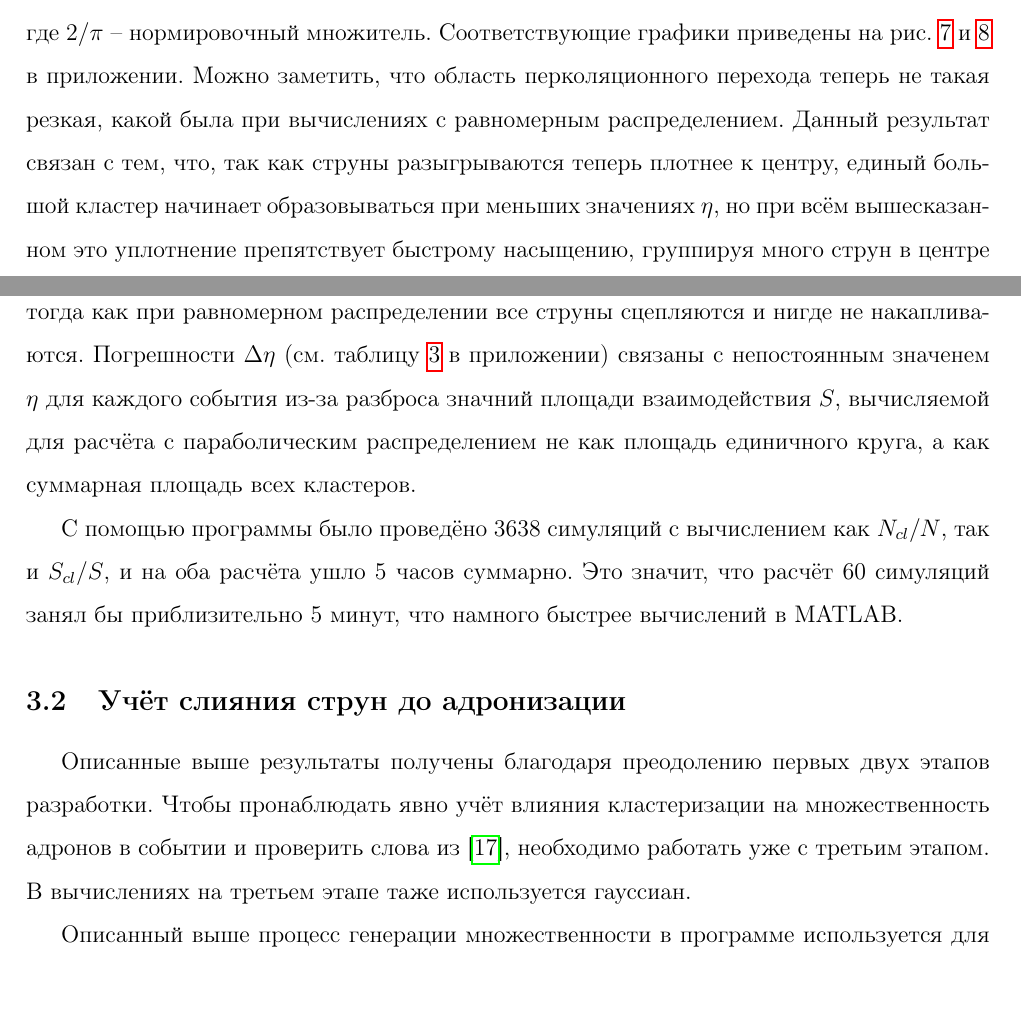
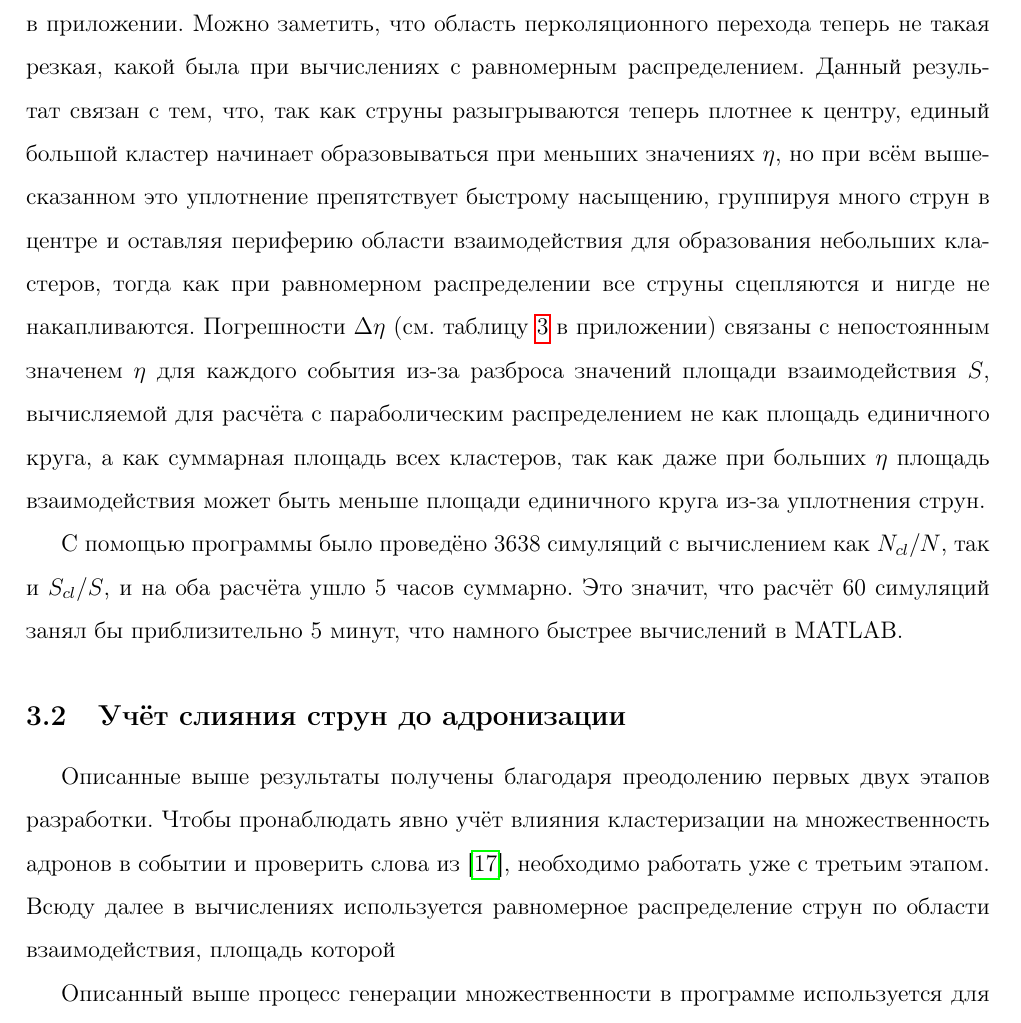
Before and after one commit to denisuzhva/bs-diploma, a LaTeX paper (Main.tex, which reads CALCULATIONS/calculations.tex): two parts of pages 14 and 15 of 30 before the commit and part of page 15 of 30 after it, the two joined at a grey line, cut at the place of the change, the shorter picture padded with empty space. Compiled offline with pdfLaTeX; a LaTeX package or settings file that is missing is left out.

Commit message:
interaction zone explained

```diff
--- a/CALCULATIONS/calculations.tex
+++ b/CALCULATIONS/calculations.tex
@@ -25,12 +25,12 @@
 где $2/\pi$ -- нормировочный множитель.  Соответствующие графики приведены на рис. \ref{fig:NclNeta} и \ref{fig:SclSeta} в приложении.
 Можно заметить, что область перколяционного перехода теперь не такая резкая, какой была при вычислениях с равномерным распределением.
 Данный результат связан с тем, что, так как струны разыгрываются теперь плотнее к центру, единый большой кластер начинает образовываться при меньших значениях $\eta$, но при всём вышесказанном это уплотнение препятствует быстрому насыщению, группируя много струн в центре и оставляя периферию области взаимодействия для образования небольших кластеров, тогда как при равномерном распределении все струны сцепляются и нигде не накапливаются.
-Погрешности $\Delta \eta$ (см. таблицу \ref{tab:NclNeta} в приложении) связаны с непостоянным значенем $\eta$ для каждого события из-за разброса значний площади взаимодействия $S$, вычисляемой для расчёта с параболическим распределением не как площадь единичного круга, а как суммарная площадь всех кластеров.
+Погрешности $\Delta \eta$ (см. таблицу \ref{tab:NclNeta} в приложении) связаны с непостоянным значенем $\eta$ для каждого события из-за разброса значений площади взаимодействия $S$, вычисляемой для расчёта с параболическим распределением не как площадь единичного круга, а как суммарная площадь всех кластеров, так как даже при больших $\eta$ площадь взаимодействия может быть меньше площади единичного круга из-за уплотнения струн.
 
 С помощью программы было проведёно 3638 симуляций с вычислением как $N_{cl}/N$, так и $S_{cl}/S$, и на оба расчёта ушло 5 часов суммарно. Это значит, что расчёт 60 симуляций занял бы приблизительно 5 минут, что намного быстрее вычислений в MATLAB.
 %%
 \subsection{Учёт слияния струн до адронизации}
-Описанные выше результаты получены благодаря преодолению первых двух этапов разработки. Чтобы пронаблюдать явно учёт влияния кластеризации на множественность адронов в событии и проверить слова из \cite{MulReduction}, необходимо работать уже с третьим этапом. В вычислениях на третьем этапе таже используется гауссиан.
+Описанные выше результаты получены благодаря преодолению первых двух этапов разработки. Чтобы пронаблюдать явно учёт влияния кластеризации на множественность адронов в событии и проверить слова из \cite{MulReduction}, необходимо работать уже с третьим этапом. Всюду далее в вычислениях используется равномерное распределение струн по области взаимодействия, площадь которой
 
 Описанный выше процесс генерации множественности в программе используется для сравнения множественности адронов $\langle n \rangle$, рождённых каждым кластером в совокупности событий, с множественностью $\langle n_0 \rangle$, полученную от каждой струны по отдельности (усреднение данных величин ведётся по совокупности событий при фиксированной величине $\eta$). Сравнение можно провести при помощи графика зависимости $\langle n \rangle / \langle n_0 \rangle$ от $\eta$ (рис. \ref{fig:nn0eta}). На данном графике отчётливо наблюдается монотонное убывание отношения $\langle n \rangle / \langle n_0 \rangle$, что свидетельствует об ослаблении влияния увеличения количества струн на прирост множественности при учёте слияния струн.
 %%
```
Also changed, not shown: METHODS/methods.tex (+1 -1 lines), Main.pdf, 6 other files.
